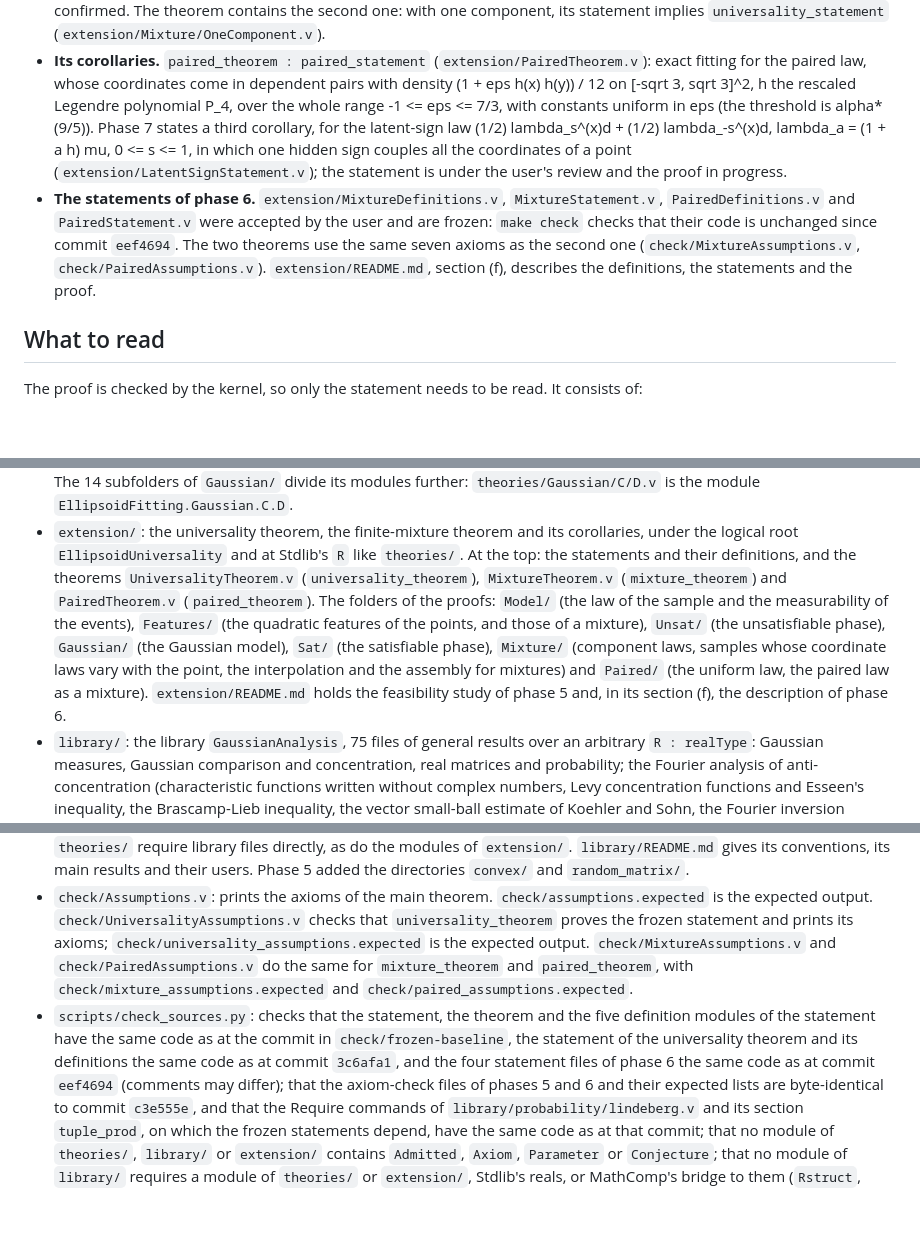
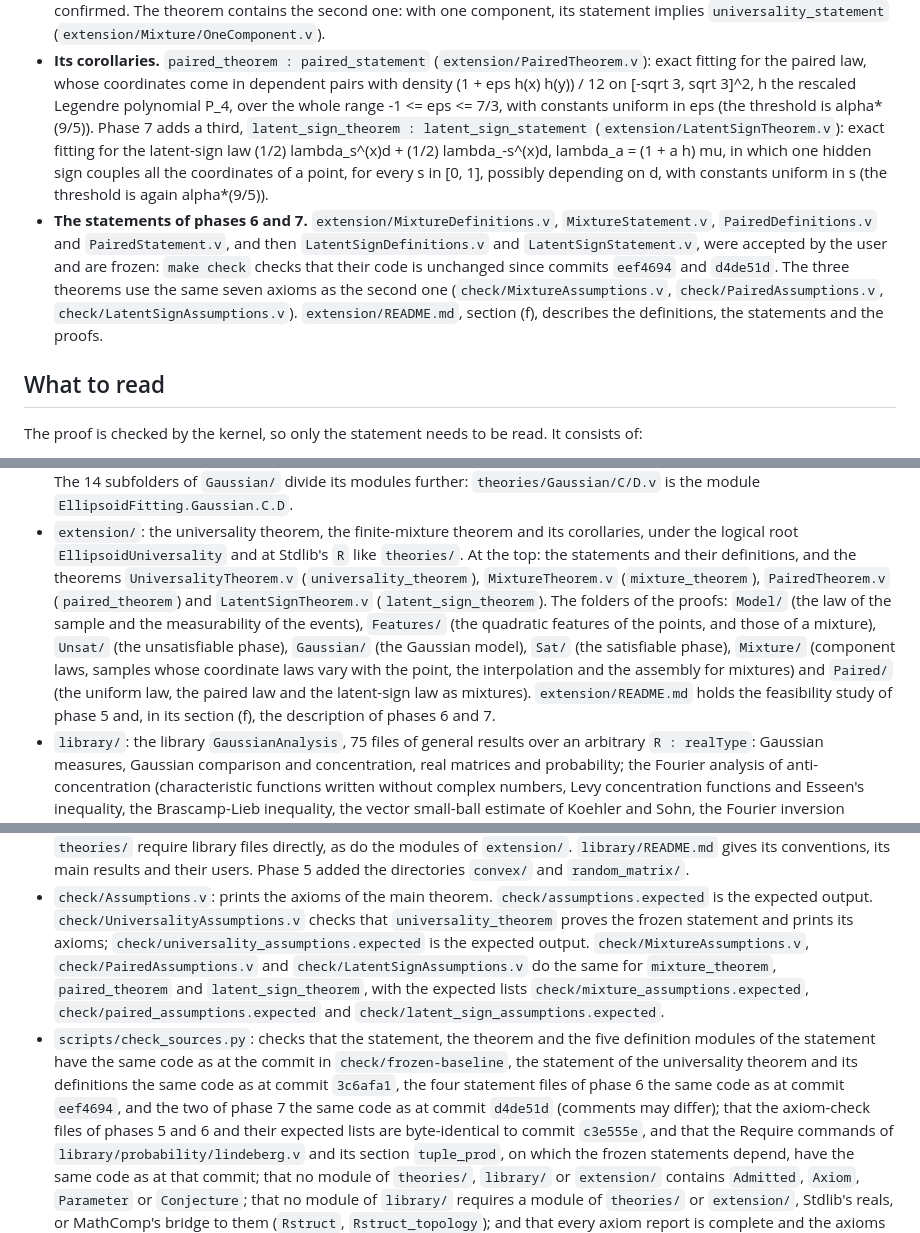
Before and after one commit to LLM4Rocq/ellipsoid_fitting_rocq, a Markdown page: README.md, 3 parts joined by grey strips. Rendered like a GitHub page; blank space fills up the shorter version.

```diff
--- a/README.md
+++ b/README.md
@@ -103,19 +102,22 @@ progress.
   coordinates come in dependent pairs with density
   (1 + eps h(x) h(y)) / 12 on [-sqrt 3, sqrt 3]^2, h the rescaled Legendre
   polynomial P_4, over the whole range -1 <= eps <= 7/3, with constants
-  uniform in eps (the threshold is alpha*(9/5)). Phase 7 states a third
-  corollary, for the latent-sign law (1/2) lambda_s^(x)d +
-  (1/2) lambda_-s^(x)d, lambda_a = (1 + a h) mu, 0 <= s <= 1, in which one
-  hidden sign couples all the coordinates of a point
-  (`extension/LatentSignStatement.v`); the statement is under the user's
-  review and the proof in progress.
-- **The statements of phase 6.** `extension/MixtureDefinitions.v`,
-  `MixtureStatement.v`, `PairedDefinitions.v` and `PairedStatement.v` were
+  uniform in eps (the threshold is alpha*(9/5)). Phase 7 adds a third,
+  `latent_sign_theorem : latent_sign_statement`
+  (`extension/LatentSignTheorem.v`): exact fitting for the latent-sign law
+  (1/2) lambda_s^(x)d + (1/2) lambda_-s^(x)d, lambda_a = (1 + a h) mu, in
+  which one hidden sign couples all the coordinates of a point, for every
+  s in [0, 1], possibly depending on d, with constants uniform in s (the
+  threshold is again alpha*(9/5)).
+- **The statements of phases 6 and 7.** `extension/MixtureDefinitions.v`,
+  `MixtureStatement.v`, `PairedDefinitions.v` and `PairedStatement.v`, and
+  then `LatentSignDefinitions.v` and `LatentSignStatement.v`, were
   accepted by the user and are frozen: `make check` checks that their code
-  is unchanged since commit `eef4694`. The two theorems use the same seven
-  axioms as the second one (`check/MixtureAssumptions.v`,
-  `check/PairedAssumptions.v`). `extension/README.md`, section (f),
-  describes the definitions, the statements and the proof.
+  is unchanged since commits `eef4694` and `d4de51d`. The three theorems
+  use the same seven axioms as the second one
+  (`check/MixtureAssumptions.v`, `check/PairedAssumptions.v`,
+  `check/LatentSignAssumptions.v`). `extension/README.md`, section (f),
+  describes the definitions, the statements and the proofs.
 
 ## What to read
 
@@ -203,16 +205,18 @@ generated`), whose code cannot change. The other modules print none.
   its corollaries, under the logical root `EllipsoidUniversality` and at
   Stdlib's `R` like `theories/`. At the top: the statements and their
   definitions, and the theorems `UniversalityTheorem.v`
-  (`universality_theorem`), `MixtureTheorem.v` (`mixture_theorem`) and
-  `PairedTheorem.v` (`paired_theorem`). The folders of the proofs:
+  (`universality_theorem`), `MixtureTheorem.v` (`mixture_theorem`),
+  `PairedTheorem.v` (`paired_theorem`) and `LatentSignTheorem.v`
+  (`latent_sign_theorem`). The folders of the proofs:
   `Model/` (the law of the sample and the measurability of the events),
   `Features/` (the quadratic features of the points, and those of a
   mixture), `Unsat/` (the unsatisfiable phase), `Gaussian/` (the Gaussian
   model), `Sat/` (the satisfiable phase), `Mixture/` (component laws,
   samples whose coordinate laws vary with the point, the interpolation and
   the assembly for mixtures) and `Paired/` (the uniform law, the paired
-  law as a mixture). `extension/README.md` holds the feasibility study of
-  phase 5 and, in its section (f), the description of phase 6.
+  law and the latent-sign law as mixtures). `extension/README.md` holds the
+  feasibility study of phase 5 and, in its section (f), the description of
+  phases 6 and 7.
 - `library/`: the library `GaussianAnalysis`, 75 files of general results
   over an arbitrary `R : realType`: Gaussian measures, Gaussian comparison
   and concentration, real matrices and probability; the Fourier analysis
@@ -240,16 +244,18 @@ generated`), whose code cannot change. The other modules print none.
   `check/UniversalityAssumptions.v` checks that `universality_theorem`
   proves the frozen statement and prints its axioms;
   `check/universality_assumptions.expected` is the expected output.
-  `check/MixtureAssumptions.v` and `check/PairedAssumptions.v` do the same
-  for `mixture_theorem` and `paired_theorem`, with
-  `check/mixture_assumptions.expected` and
-  `check/paired_assumptions.expected`.
+  `check/MixtureAssumptions.v`, `check/PairedAssumptions.v` and
+  `check/LatentSignAssumptions.v` do the same for `mixture_theorem`,
+  `paired_theorem` and `latent_sign_theorem`, with the expected lists
+  `check/mixture_assumptions.expected`, `check/paired_assumptions.expected`
+  and `check/latent_sign_assumptions.expected`.
 - `scripts/check_sources.py`: checks that the statement, the theorem and the
   five definition modules of the statement have the same code as at the
   commit in `check/frozen-baseline`, the statement of the universality
-  theorem and its definitions the same code as at commit `3c6afa1`, and
-  the four statement files of phase 6 the same code as at commit
-  `eef4694` (comments may differ); that the axiom-check files of phases 5
+  theorem and its definitions the same code as at commit `3c6afa1`, the
+  four statement files of phase 6 the same code as at commit `eef4694`,
+  and the two of phase 7 the same code as at commit `d4de51d` (comments
+  may differ); that the axiom-check files of phases 5
   and 6 and their expected lists are byte-identical to commit `c3e555e`,
   and that the Require commands of `library/probability/lindeberg.v` and
   its section `tuple_prod`, on which the frozen statements depend, have
```
Also changed, not shown: other parts of README.md (+5 -6 lines), extension/README.md (+18 -8 lines).
